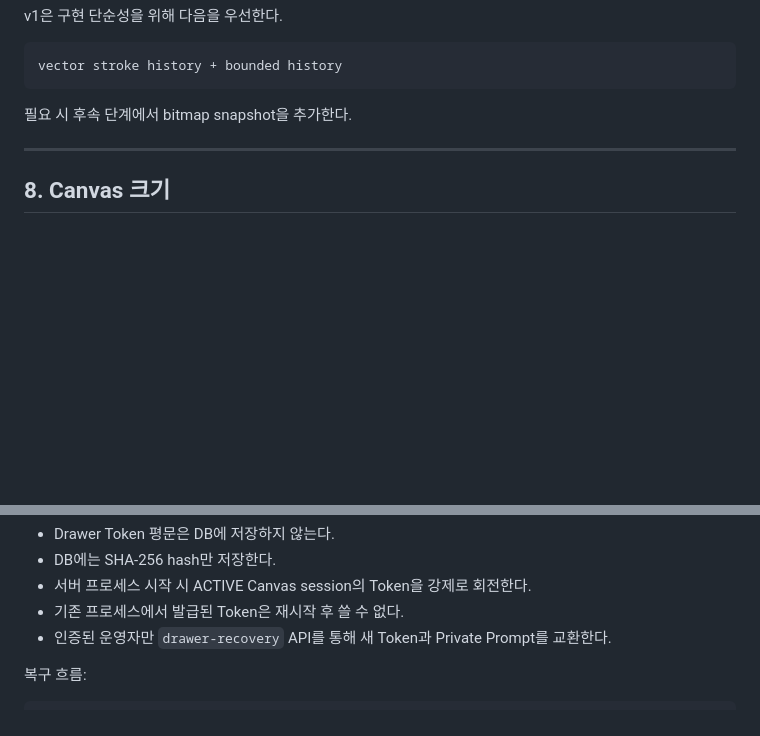
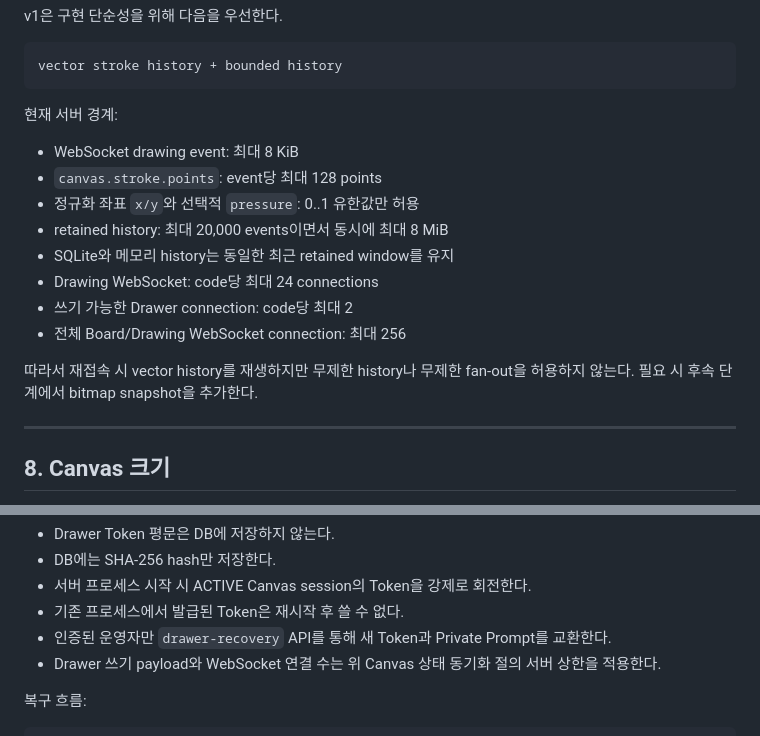
Before and after one commit to playCosmos/BroadcastingGamePlatform, a Markdown page: docs/games/DRAWING_GUESS.md, 2 parts joined by grey strips. GitHub-like rendering; blank space fills up the shorter version.

Commit message:
docs: document bounded drawing transport

````diff
--- a/docs/games/DRAWING_GUESS.md
+++ b/docs/games/DRAWING_GUESS.md
@@ -407,7 +407,18 @@ v1은 구현 단순성을 위해 다음을 우선한다.
 vector stroke history + bounded history
 ```
 
-필요 시 후속 단계에서 bitmap snapshot을 추가한다.
+현재 서버 경계:
+
+- WebSocket drawing event: 최대 8 KiB
+- `canvas.stroke.points`: event당 최대 128 points
+- 정규화 좌표 `x/y`와 선택적 `pressure`: 0..1 유한값만 허용
+- retained history: 최대 20,000 events이면서 동시에 최대 8 MiB
+- SQLite와 메모리 history는 동일한 최근 retained window를 유지
+- Drawing WebSocket: code당 최대 24 connections
+- 쓰기 가능한 Drawer connection: code당 최대 2
+- 전체 Board/Drawing WebSocket connection: 최대 256
+
+따라서 재접속 시 vector history를 재생하지만 무제한 history나 무제한 fan-out을 허용하지 않는다. 필요 시 후속 단계에서 bitmap snapshot을 추가한다.
 
 ---
 
@@ -830,6 +841,7 @@ drawing_guess_canvas_event
 - 서버 프로세스 시작 시 ACTIVE Canvas session의 Token을 강제로 회전한다.
 - 기존 프로세스에서 발급된 Token은 재시작 후 쓸 수 없다.
 - 인증된 운영자만 `drawer-recovery` API를 통해 새 Token과 Private Prompt를 교환한다.
+- Drawer 쓰기 payload와 WebSocket 연결 수는 위 Canvas 상태 동기화 절의 서버 상한을 적용한다.
 
 복구 흐름:
 
````
